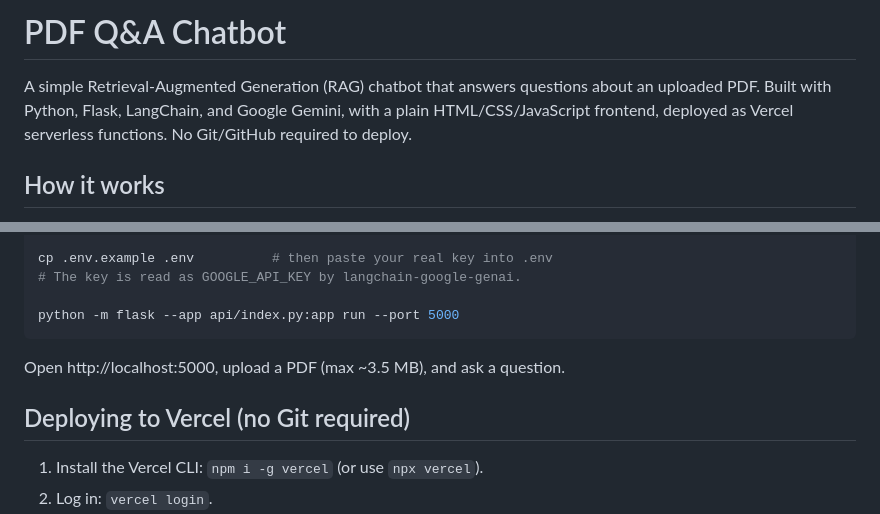
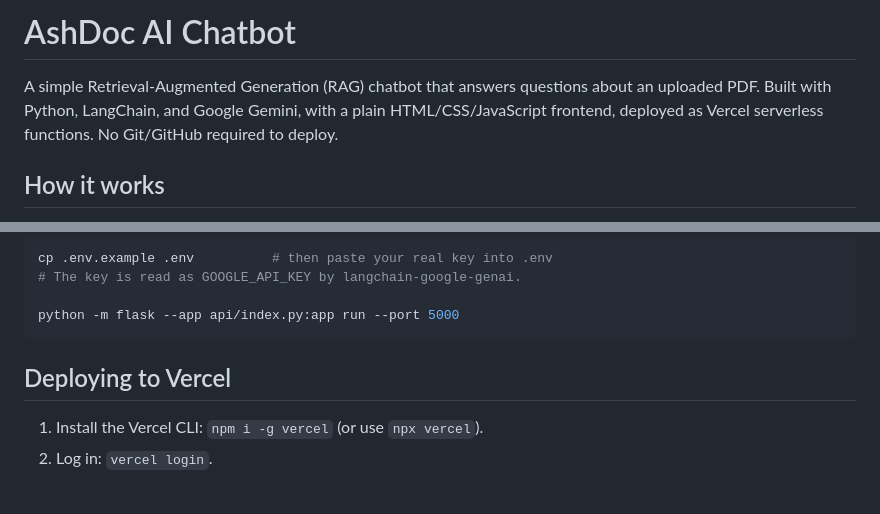
Before and after one commit to Adhith004/pdf-rag-chatbot, a Markdown page: README.md, 2 parts joined by grey strips. Rendered like a GitHub page; blank space fills up the shorter version.

````diff
--- a/README.md
+++ b/README.md
@@ -1,7 +1,7 @@
-# PDF Q&A Chatbot
+# AshDoc AI Chatbot
 
 A simple Retrieval-Augmented Generation (RAG) chatbot that answers questions about an
-uploaded PDF. Built with Python, Flask, LangChain, and Google Gemini, with a plain
+uploaded PDF. Built with Python, LangChain, and Google Gemini, with a plain
 HTML/CSS/JavaScript frontend, deployed as Vercel serverless functions. No Git/GitHub
 required to deploy.
 
@@ -100,9 +100,8 @@ cp .env.example .env          # then paste your real key into .env
 python -m flask --app api/index.py:app run --port 5000
 ```
 
-Open http://localhost:5000, upload a PDF (max ~3.5 MB), and ask a question.
 
-## Deploying to Vercel (no Git required)
+## Deploying to Vercel
 
 1. Install the Vercel CLI: `npm i -g vercel` (or use `npx vercel`).
 2. Log in: `vercel login`.
````
